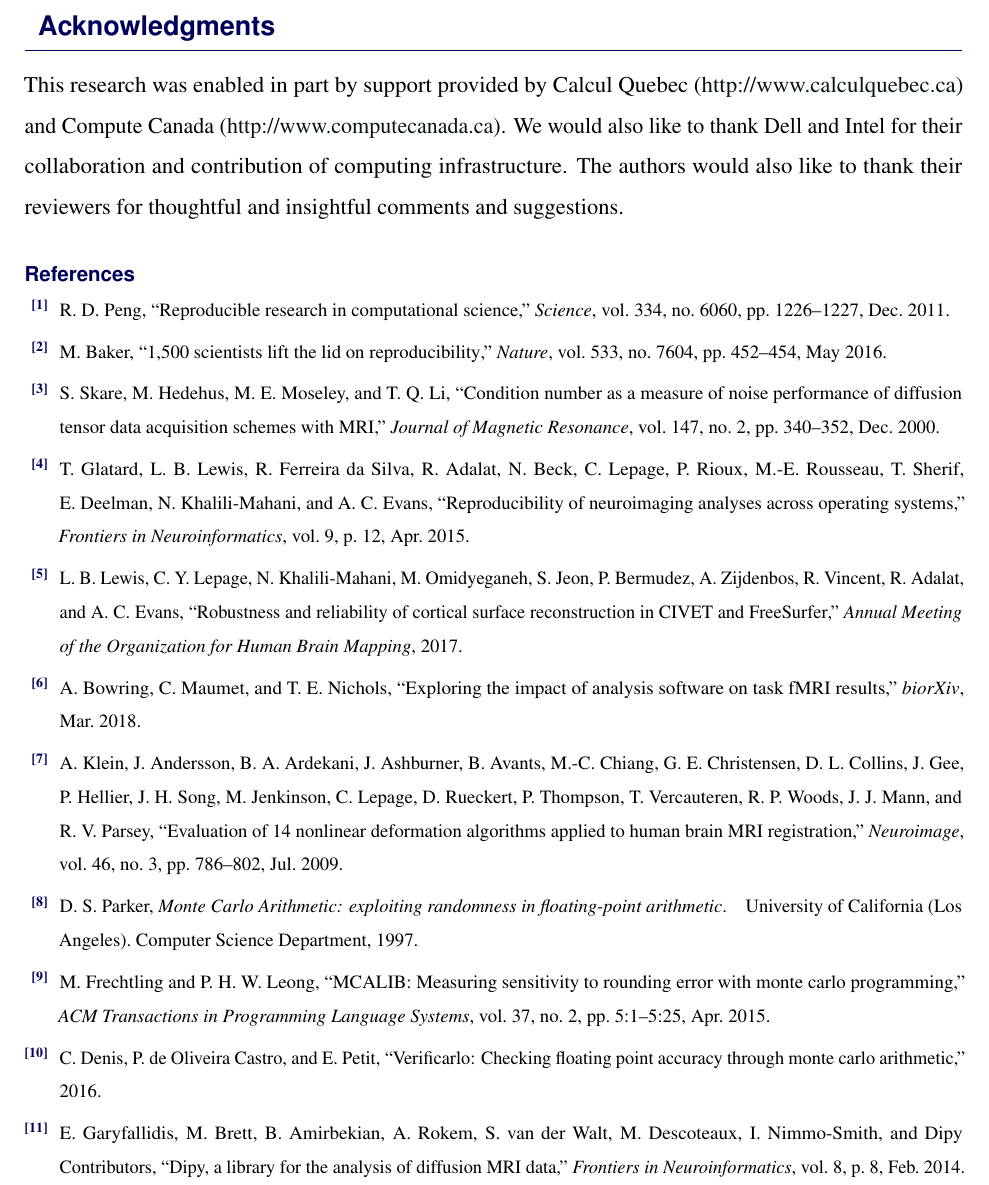
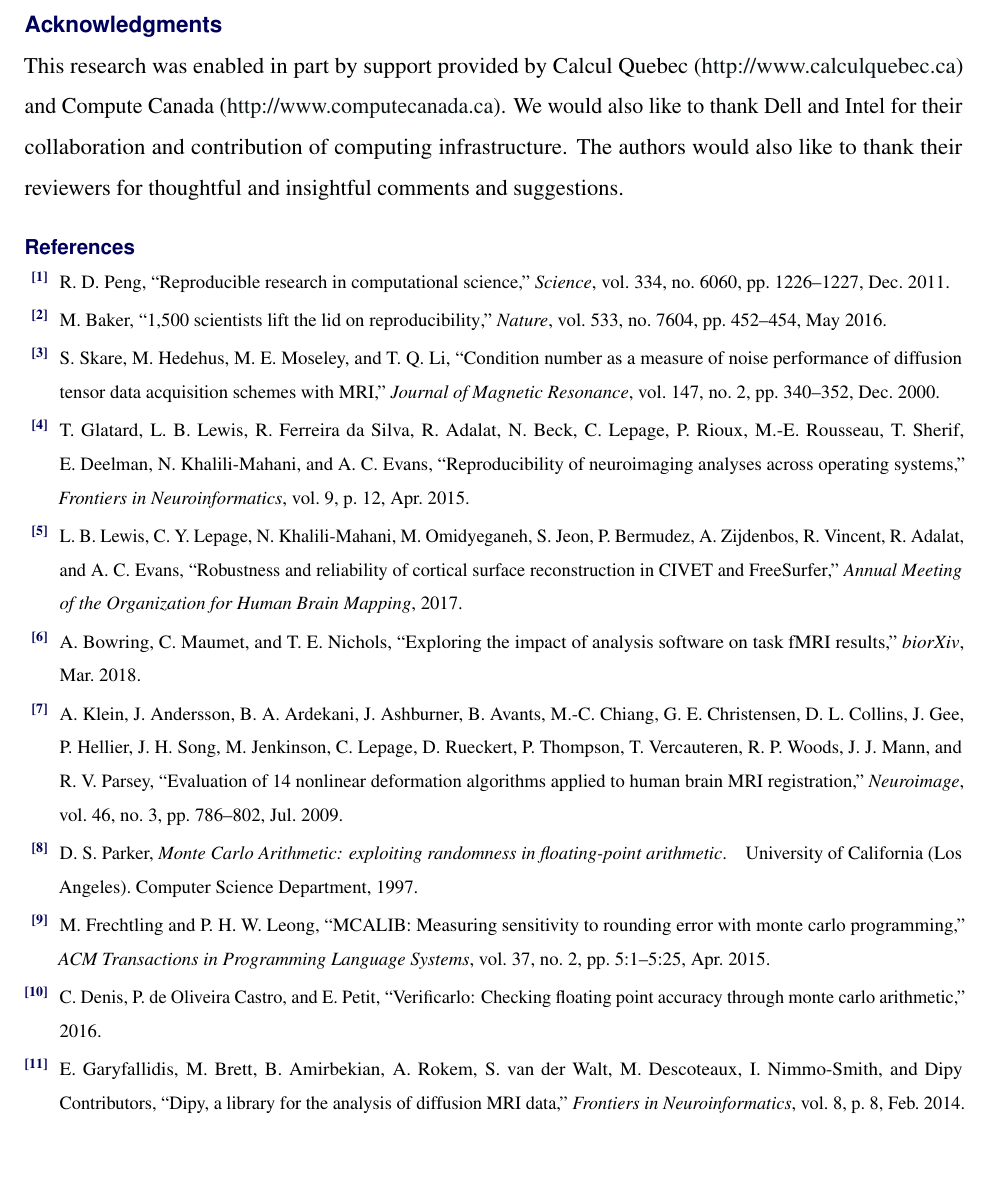
Before and after one commit to gkpapers/2021PhDThesis, a LaTeX document (chapter2/chapter2.tex): part of page 21 of 22, cut so that both start at the same text, the shorter picture padded with empty space. Compiled offline with pdfLaTeX.

Commit message:
changed acknowledgement section level

```diff
--- a/chapter2/chapter2.tex
+++ b/chapter2/chapter2.tex
@@ -631,7 +631,7 @@ as well as the relative impact of normalization techniques on this process, pres
 more clearly place these results in a biologically relevant context, allowing characterization of the functional impact
 of the observed instabilities.
 
-\section*{Acknowledgments}
+\subsection*{Acknowledgments}
 This research was enabled in part by support provided by Calcul Quebec
 (\href{http://www.calculquebec.ca}{http://www.calculquebec.ca}) and Compute Canada (\href{http://www.computecanada.ca}{http://www.computecanada.ca}). We would also
 like to thank Dell and Intel for their collaboration and contribution of computing infrastructure. The authors would
```
Also changed, not shown: chapter2/chapter2.pdf.
